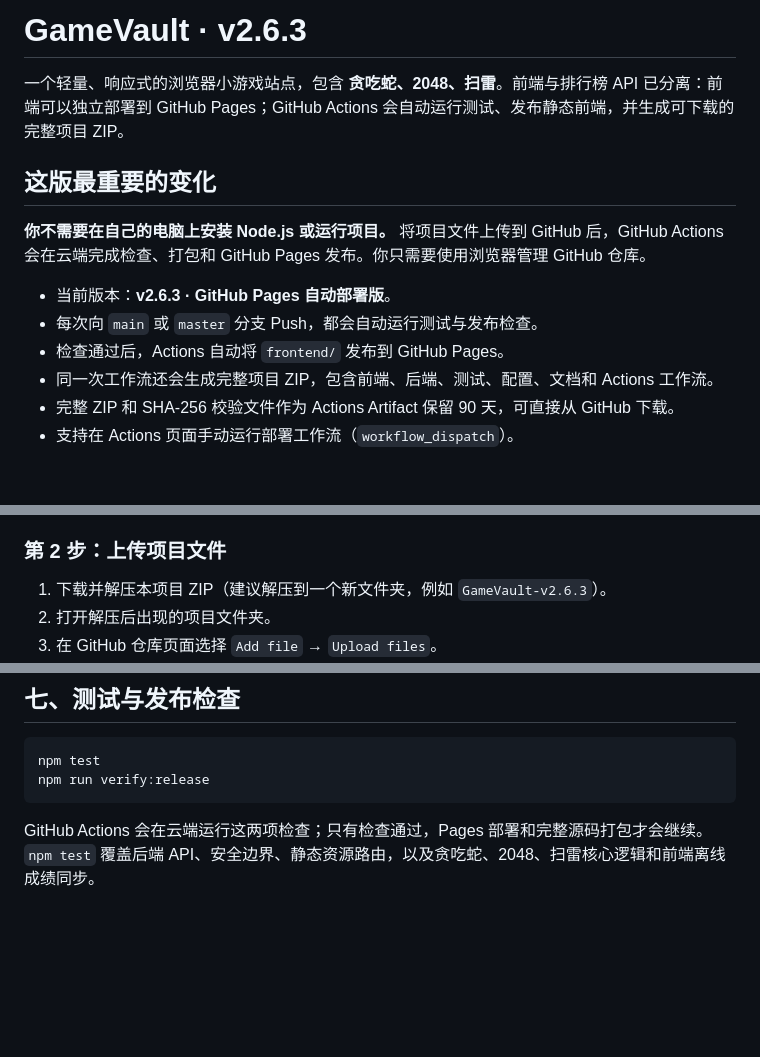
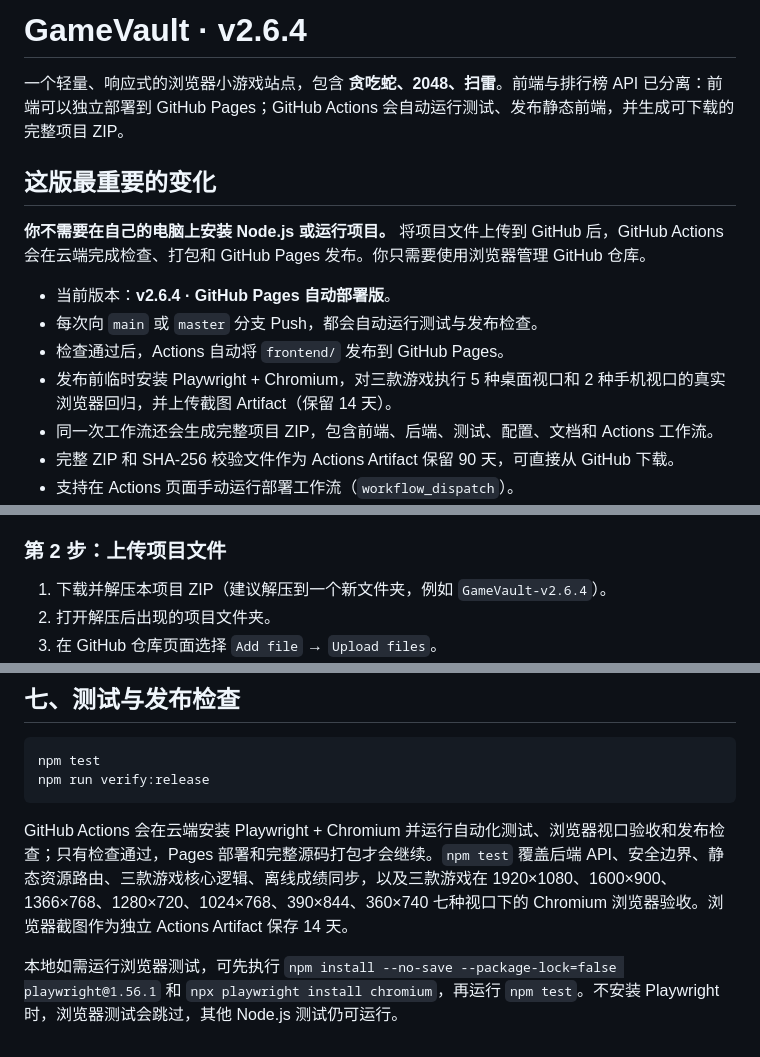
Before and after one commit to CaulKerMin/GameVault, a Markdown page: README.md, 3 parts joined by grey strips. Drawn GitHub-style; blank space fills up the shorter version.

Commit message:
test(ui): add Chromium viewport QA pipeline

````diff
--- a/README.md
+++ b/README.md
@@ -1,4 +1,4 @@
-# GameVault · v2.6.3
+# GameVault · v2.6.4
 
 一个轻量、响应式的浏览器小游戏站点，包含 **贪吃蛇、2048、扫雷**。前端与排行榜 API 已分离：前端可以独立部署到 GitHub Pages；GitHub Actions 会自动运行测试、发布静态前端，并生成可下载的完整项目 ZIP。
 
@@ -6,9 +6,10 @@
 
 **你不需要在自己的电脑上安装 Node.js 或运行项目。** 将项目文件上传到 GitHub 后，GitHub Actions 会在云端完成检查、打包和 GitHub Pages 发布。你只需要使用浏览器管理 GitHub 仓库。
 
-- 当前版本：**v2.6.3 · GitHub Pages 自动部署版**。
+- 当前版本：**v2.6.4 · GitHub Pages 自动部署版**。
 - 每次向 `main` 或 `master` 分支 Push，都会自动运行测试与发布检查。
 - 检查通过后，Actions 自动将 `frontend/` 发布到 GitHub Pages。
+- 发布前临时安装 Playwright + Chromium，对三款游戏执行 5 种桌面视口和 2 种手机视口的真实浏览器回归，并上传截图 Artifact（保留 14 天）。
 - 同一次工作流还会生成完整项目 ZIP，包含前端、后端、测试、配置、文档和 Actions 工作流。
 - 完整 ZIP 和 SHA-256 校验文件作为 Actions Artifact 保留 90 天，可直接从 GitHub 下载。
 - 支持在 Actions 页面手动运行部署工作流（`workflow_dispatch`）。
@@ -59,7 +60,7 @@ UI-ROADMAP.md                 UI 专项迭代路线图
 
 ### 第 2 步：上传项目文件
 
-1. 下载并解压本项目 ZIP（建议解压到一个新文件夹，例如 `GameVault-v2.6.3`）。
+1. 下载并解压本项目 ZIP（建议解压到一个新文件夹，例如 `GameVault-v2.6.4`）。
 2. 打开解压后出现的项目文件夹。
 3. 在 GitHub 仓库页面选择 `Add file` → `Upload files`。
 4. 将项目文件夹**里面的所有文件和目录**拖入上传区域，包括隐藏目录 `.github/`、隐藏文件 `.nojekyll` 和 `.gitignore`；不要只上传 ZIP 文件本身，也不要把整个项目文件夹作为一个子目录上传。
@@ -158,4 +159,6 @@ npm test
 npm run verify:release
 ```
 
-GitHub Actions 会在云端运行这两项检查；只有检查通过，Pages 部署和完整源码打包才会继续。`npm test` 覆盖后端 API、安全边界、静态资源路由，以及贪吃蛇、2048、扫雷核心逻辑和前端离线成绩同步。
+GitHub Actions 会在云端安装 Playwright + Chromium 并运行自动化测试、浏览器视口验收和发布检查；只有检查通过，Pages 部署和完整源码打包才会继续。`npm test` 覆盖后端 API、安全边界、静态资源路由、三款游戏核心逻辑、离线成绩同步，以及三款游戏在 1920×1080、1600×900、1366×768、1280×720、1024×768、390×844、360×740 七种视口下的 Chromium 浏览器验收。浏览器截图作为独立 Actions Artifact 保存 14 天。
+
+本地如需运行浏览器测试，可先执行 `npm install --no-save --package-lock=false playwright@1.56.1` 和 `npx playwright install chromium`，再运行 `npm test`。不安装 Playwright 时，浏览器测试会跳过，其他 Node.js 测试仍可运行。
````
Also changed, not shown: other parts of README.md (+2 -2 lines).
